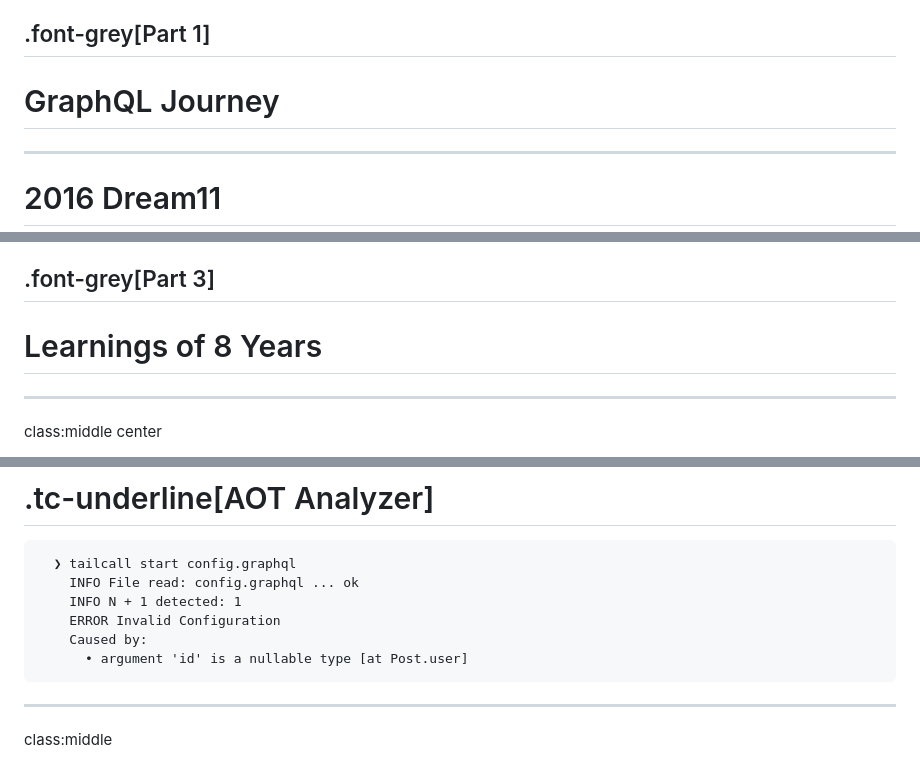
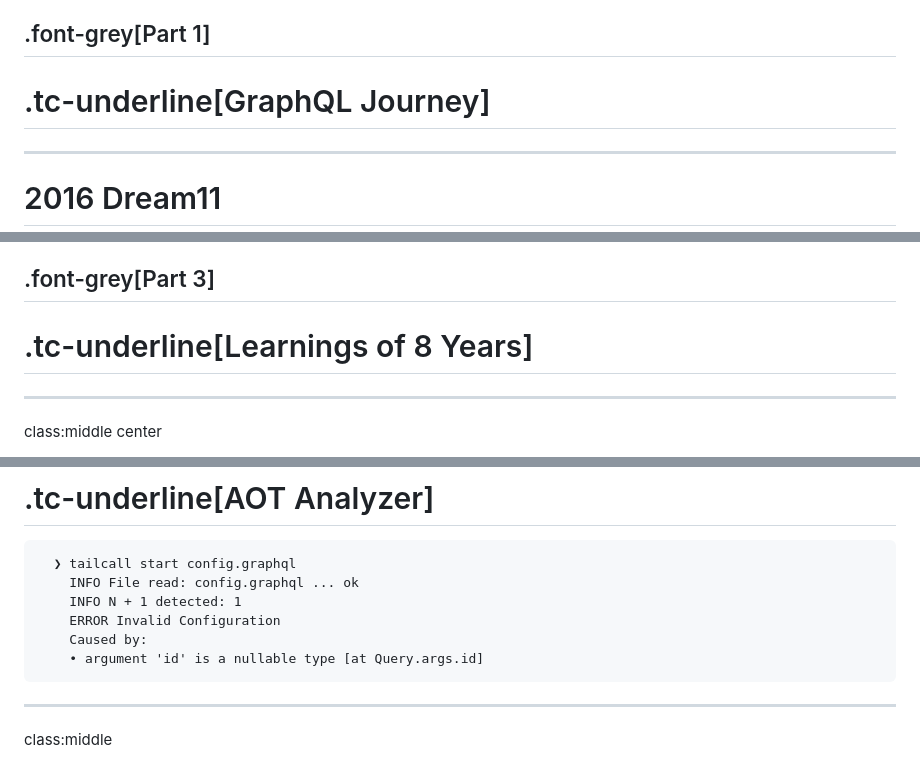
Before and after one commit to tailcallhq/graphql-conf-2024, a Markdown page: docs/slides.md, 3 parts joined by grey strips. Rendered like a GitHub page.

Commit message:
style updates

```diff
--- a/docs/slides.md
+++ b/docs/slides.md
@@ -27,7 +27,7 @@ class: middle
 
 ## .font-grey[Part 1]
 
-# GraphQL Journey
+# .tc-underline[GraphQL Journey]
 
 ---
 
@@ -223,7 +223,7 @@ class: middle
 
 ## .font-grey[Part 3]
 
-# Learnings of 8 Years
+# .tc-underline[Learnings of 8 Years]
 
 ---
 
@@ -465,7 +465,7 @@ class: middle
     <span style="color: #00FF00;">INFO</span> N + 1 detected: 1
     <span style="color: #FF0000;">ERROR</span> <span style="color: #FFFF00;">Invalid Configuration</span>
     <span style="color: #AAAAAA;">Caused by:</span>
-      • <span style="color: #BFBFBF;">argument 'id' is a nullable type</span><span style="color: #00FFFF;"> [at Post.user]</span>
+    • <span style="color: #BFBFBF;">argument 'id' is a nullable type</span><span style="color: #00FFFF;"> [at Query.args.id]</span>
 </pre>
 
 ---
```
